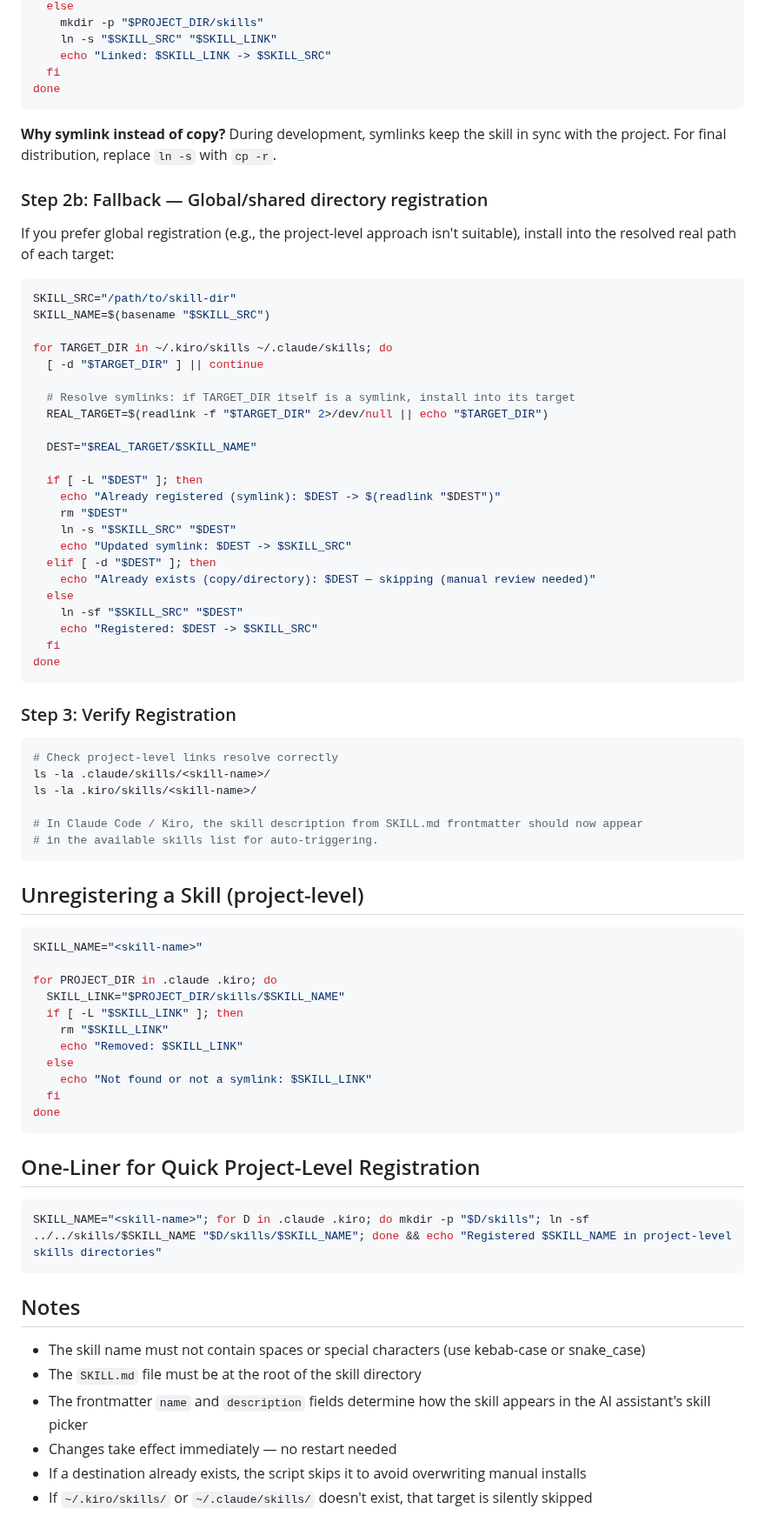
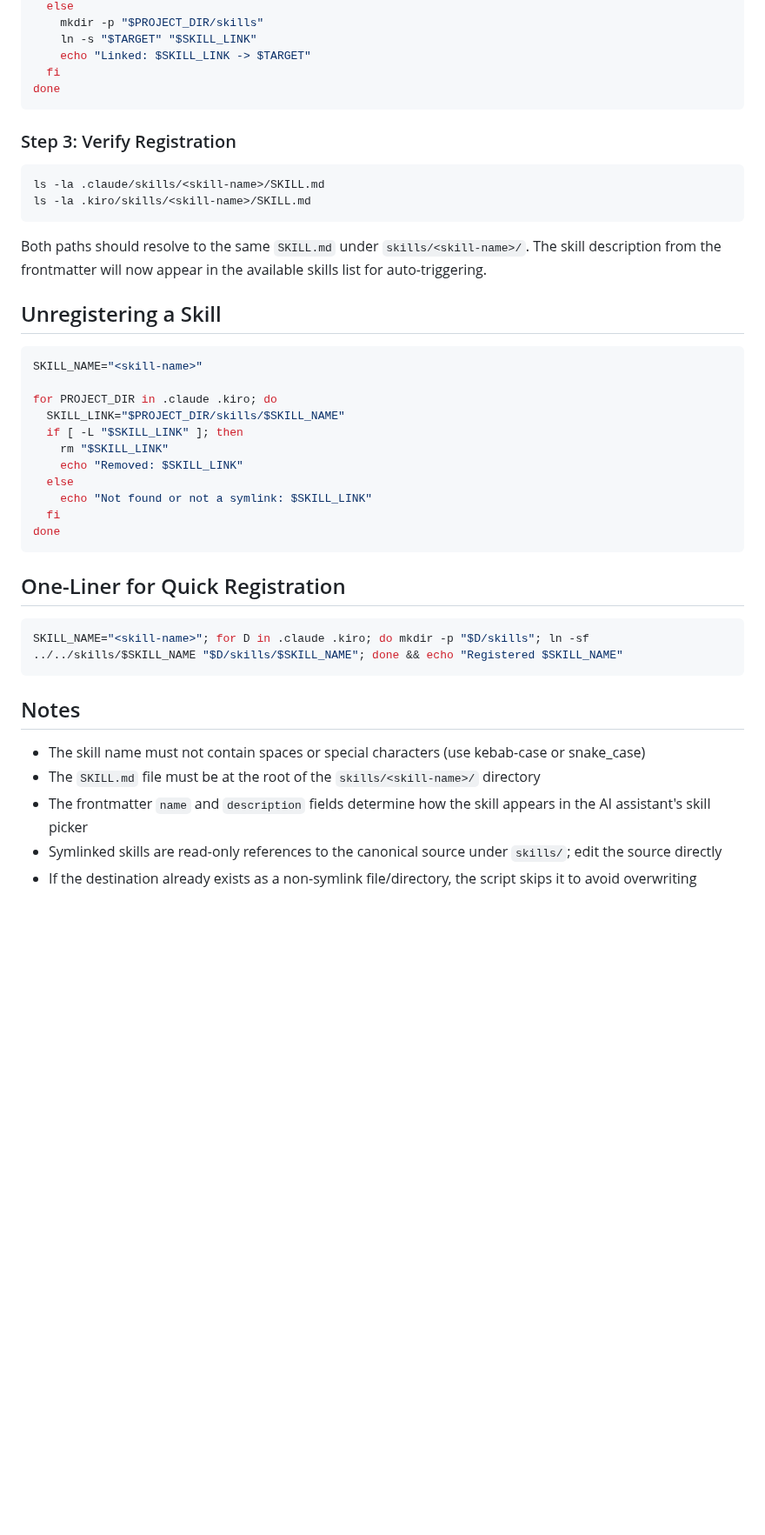
Before and after one commit to susirsusir/btrace_analyzer, a Markdown page: skills/register-skill/SKILL.md, the part around one of its changes. Shown at 87% size. Rendered like a GitHub page; blank space fills up the shorter version.

Commit message:
docs(register-skill): remove global registration, project-level only

````diff
--- a/skills/register-skill/SKILL.md
+++ b/skills/register-skill/SKILL.md
@@ -69,39 +64,7 @@ for PROJECT_DIR in .claude .kiro; do
   else
     mkdir -p "$PROJECT_DIR/skills"
-    ln -s "$SKILL_SRC" "$SKILL_LINK"
-    echo "Linked: $SKILL_LINK -> $SKILL_SRC"
-  fi
-done
-```
-
-**Why symlink instead of copy?** During development, symlinks keep the skill in sync with the project. For final distribution, replace `ln -s` with `cp -r`.
-
-### Step 2b: Fallback — Global/shared directory registration
-
-If you prefer global registration (e.g., the project-level approach isn't suitable), install into the resolved real path of each target:
-
-```bash
-SKILL_SRC="/path/to/skill-dir"
-SKILL_NAME=$(basename "$SKILL_SRC")
-
-for TARGET_DIR in ~/.kiro/skills ~/.claude/skills; do
-  [ -d "$TARGET_DIR" ] || continue
-
-  # Resolve symlinks: if TARGET_DIR itself is a symlink, install into its target
-  REAL_TARGET=$(readlink -f "$TARGET_DIR" 2>/dev/null || echo "$TARGET_DIR")
-
-  DEST="$REAL_TARGET/$SKILL_NAME"
-
-  if [ -L "$DEST" ]; then
-    echo "Already registered (symlink): $DEST -> $(readlink "$DEST")"
-    rm "$DEST"
-    ln -s "$SKILL_SRC" "$DEST"
-    echo "Updated symlink: $DEST -> $SKILL_SRC"
-  elif [ -d "$DEST" ]; then
-    echo "Already exists (copy/directory): $DEST — skipping (manual review needed)"
-  else
-    ln -sf "$SKILL_SRC" "$DEST"
-    echo "Registered: $DEST -> $SKILL_SRC"
+    ln -s "$TARGET" "$SKILL_LINK"
+    echo "Linked: $SKILL_LINK -> $TARGET"
   fi
 done
 ```
@@ -109,15 +72,13 @@ done
 ### Step 3: Verify Registration
 
 ```bash
-# Check project-level links resolve correctly
-ls -la .claude/skills/<skill-name>/
-ls -la .kiro/skills/<skill-name>/
-
-# In Claude Code / Kiro, the skill description from SKILL.md frontmatter should now appear
-# in the available skills list for auto-triggering.
+ls -la .claude/skills/<skill-name>/SKILL.md
+ls -la .kiro/skills/<skill-name>/SKILL.md
 ```
 
-## Unregistering a Skill (project-level)
+Both paths should resolve to the same `SKILL.md` under `skills/<skill-name>/`. The skill description from the frontmatter will now appear in the available skills list for auto-triggering.
+
+## Unregistering a Skill
 
 ```bash
 SKILL_NAME="<skill-name>"
@@ -133,17 +94,16 @@ for PROJECT_DIR in .claude .kiro; do
 done
 ```
 
-## One-Liner for Quick Project-Level Registration
+## One-Liner for Quick Registration
 
 ```bash
-SKILL_NAME="<skill-name>"; for D in .claude .kiro; do mkdir -p "$D/skills"; ln -sf ../../skills/$SKILL_NAME "$D/skills/$SKILL_NAME"; done && echo "Registered $SKILL_NAME in project-level skills directories"
+SKILL_NAME="<skill-name>"; for D in .claude .kiro; do mkdir -p "$D/skills"; ln -sf ../../skills/$SKILL_NAME "$D/skills/$SKILL_NAME"; done && echo "Registered $SKILL_NAME"
 ```
 
 ## Notes
 
 - The skill name must not contain spaces or special characters (use kebab-case or snake_case)
-- The `SKILL.md` file must be at the root of the skill directory
+- The `SKILL.md` file must be at the root of the `skills/<skill-name>/` directory
 - The frontmatter `name` and `description` fields determine how the skill appears in the AI assistant's skill picker
-- Changes take effect immediately — no restart needed
-- If a destination already exists, the script skips it to avoid overwriting manual installs
-- If `~/.kiro/skills/` or `~/.claude/skills/` doesn't exist, that target is silently skipped
+- Symlinked skills are read-only references to the canonical source under `skills/`; edit the source directly
+- If the destination already exists as a non-symlink file/directory, the script skips it to avoid overwriting
````
Also changed, not shown: other parts of skills/register-skill/SKILL.md (+19 -24 lines).
